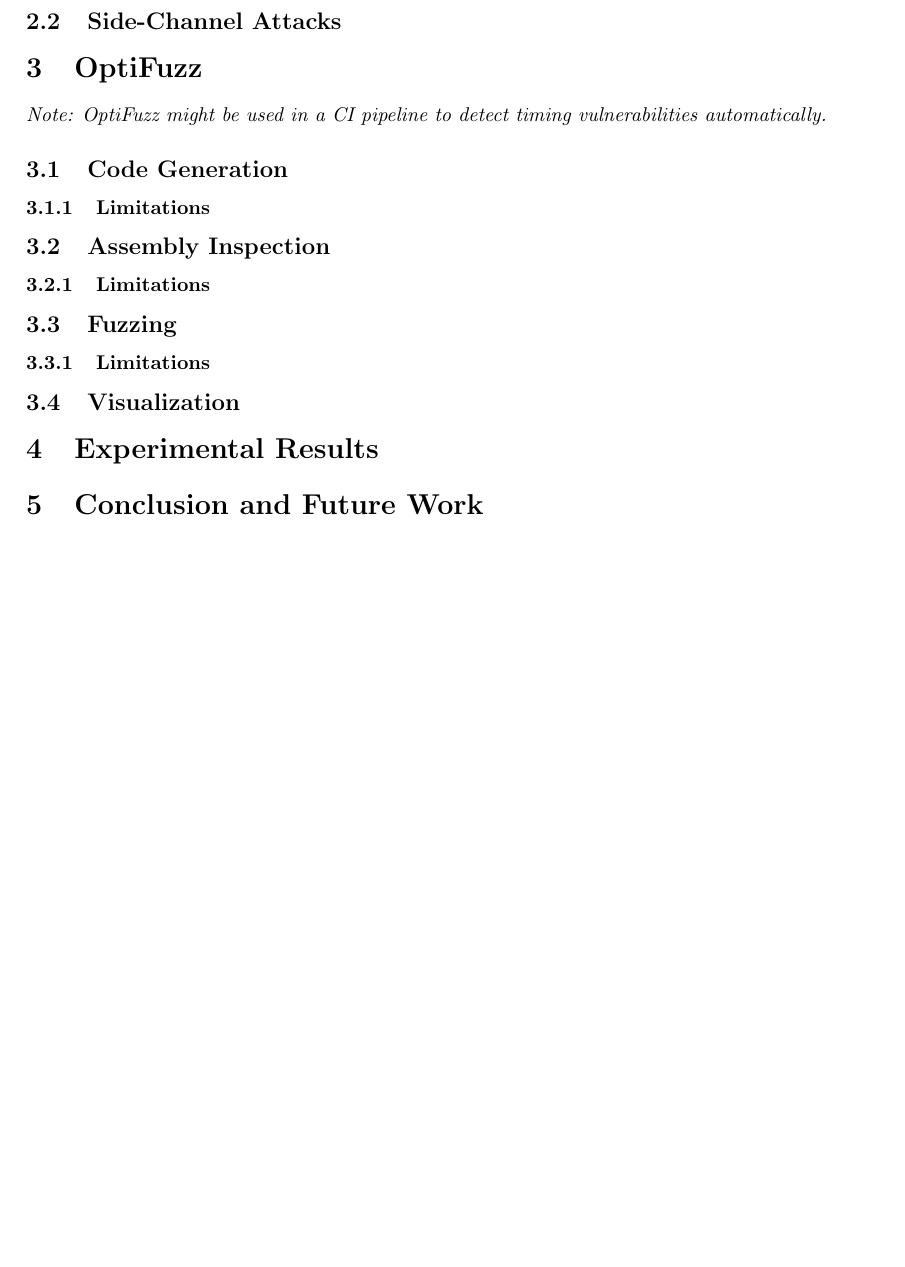
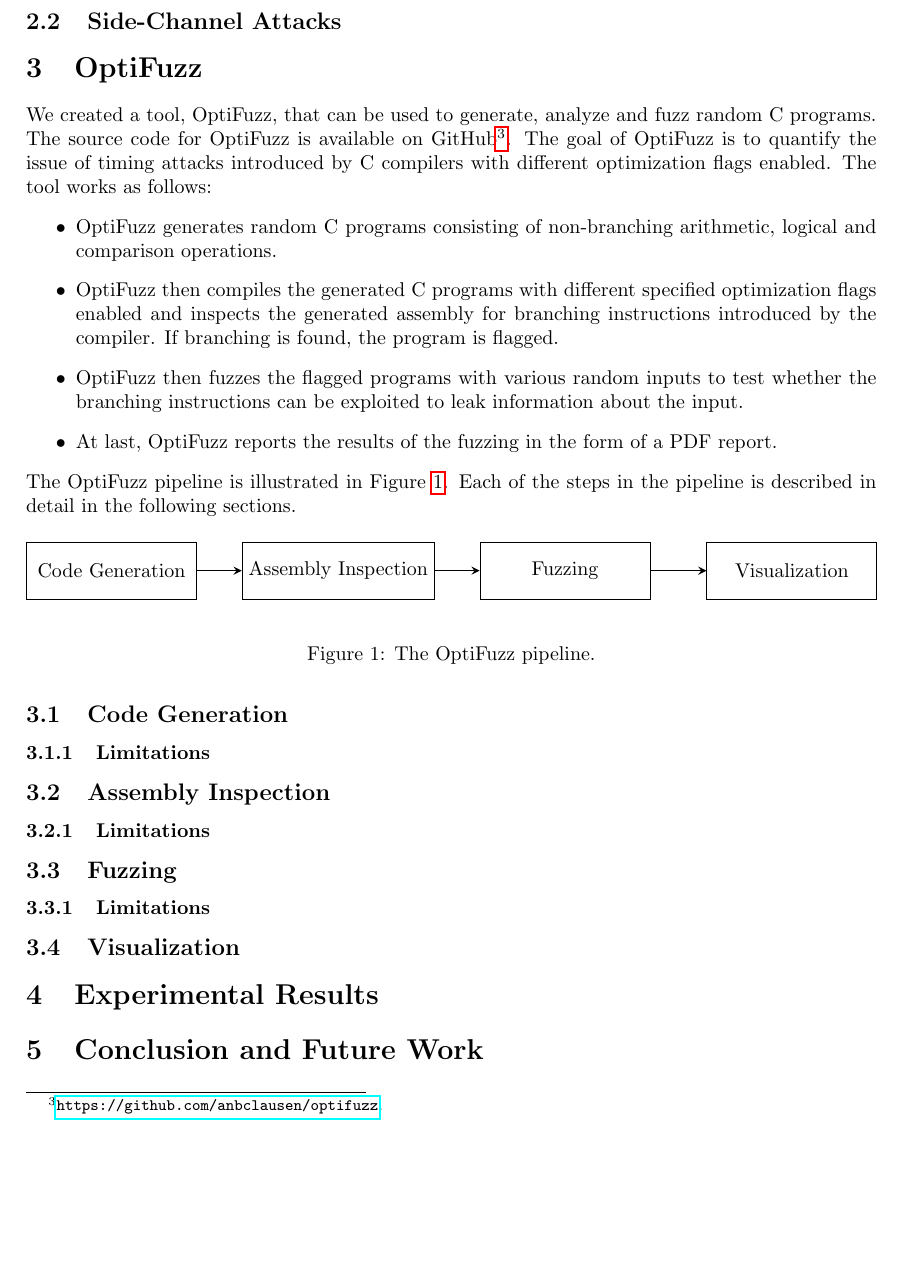
Before and after one commit to anbclausen/optifuzz, a LaTeX paper (paper/master.tex, which reads paper/chapters/optifuzz.tex, paper/tikz/optifuzz-pipeline.tex): part of page 4 of 6, cut so that both start at the same text, the shorter picture padded with empty space. Compiled offline with pdfLaTeX.

Commit message:
wrote introduction for OptiFuzz section

```diff
--- /dev/null
+++ b/paper/chapters/optifuzz.tex
@@ -0,0 +1,19 @@
+We created a tool, OptiFuzz, that can be used to generate, analyze and fuzz random C programs.
+The source code for OptiFuzz is available on GitHub\footnote{\url{https://github.com/anbclausen/optifuzz}.}.
+The goal of OptiFuzz is to quantify the issue of timing attacks introduced by C compilers with different optimization flags enabled.
+The tool works as follows:
+\begin{itemize}
+  \item OptiFuzz generates random C programs consisting of non-branching arithmetic, logical and comparison operations.
+  \item OptiFuzz then compiles the generated C programs with different specified optimization flags enabled and inspects the generated assembly for branching instructions introduced by the compiler.
+        If branching is found, the program is flagged.
+  \item OptiFuzz then fuzzes the flagged programs with various random inputs to test whether the branching instructions can be exploited to leak information about the input.
+  \item At last, OptiFuzz reports the results of the fuzzing in the form of a PDF report.
+\end{itemize}
+The OptiFuzz pipeline is illustrated in Figure \ref{fig:optifuzz-pipeline}.
+Each of the steps in the pipeline is described in detail in the following sections.
+\begin{figure}[H]
+  \centering
+  \input{tikz/optifuzz-pipeline.tex}
+  \caption{The OptiFuzz pipeline.}
+  \label{fig:optifuzz-pipeline}
+\end{figure}
--- a/paper/master.tex
+++ b/paper/master.tex
@@ -128,7 +128,7 @@
 \input{chapters/preliminaries.tex}
 
 \section{OptiFuzz}
-\textit{Note: OptiFuzz might be used in a CI pipeline to detect timing vulnerabilities automatically.}
+\input{chapters/optifuzz.tex}
 \subsection{Code Generation}
 \input{chapters/code-generation.tex}
 \subsection{Assembly Inspection}
--- /dev/null
+++ b/paper/tikz/optifuzz-pipeline.tex
@@ -0,0 +1,13 @@
+\tikzstyle{box} = [rectangle, minimum width=3cm, minimum height=1cm, text centered, draw=black]
+\tikzstyle{arrow} = [thick,->,>=stealth]
+
+\begin{tikzpicture}
+  \node (Code Generation) [box] {Code Generation};
+  \node (Assembly Inspection) [box, right of=Code Generation, xshift=3cm] {Assembly Inspection};
+  \node (Fuzzing) [box, right of=Assembly Inspection, xshift=3cm] {Fuzzing};
+  \node (Visualization) [box, right of=Fuzzing, xshift=3cm] {Visualization};
+
+  \draw [arrow] (Code Generation) -- (Assembly Inspection);
+  \draw [arrow] (Assembly Inspection) -- (Fuzzing);
+  \draw [arrow] (Fuzzing) -- (Visualization);
+\end{tikzpicture}
```
Also changed, not shown: README.md, paper/master.pdf.
